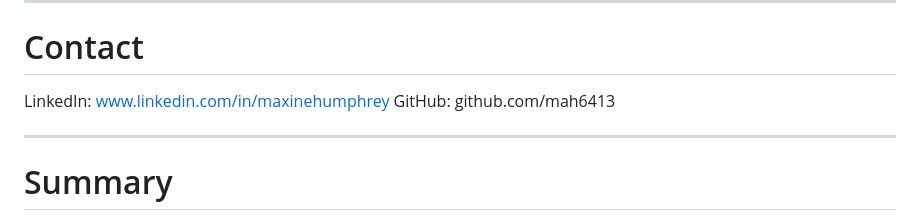
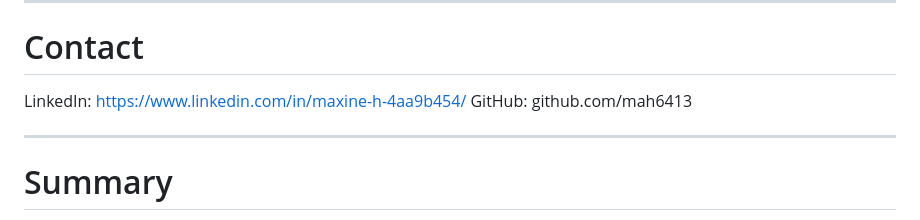
Before and after one commit to mah6413/Business-Analytics-Applied-AI-Projects, a Markdown page: README.md, the part around one of its changes. GitHub-like rendering.

```diff
--- a/README.md
+++ b/README.md
@@ -220,7 +220,7 @@ I am focused on roles involving:
 
 # Contact
 
-LinkedIn: [www.linkedin.com/in/maxinehumphrey](http://www.linkedin.com/in/maxinehumphrey)
+LinkedIn: https://www.linkedin.com/in/maxine-h-4aa9b454/
 GitHub: github.com/mah6413
 
 ---
```
Also changed, not shown: other parts of README.md (+1 -1 lines).
